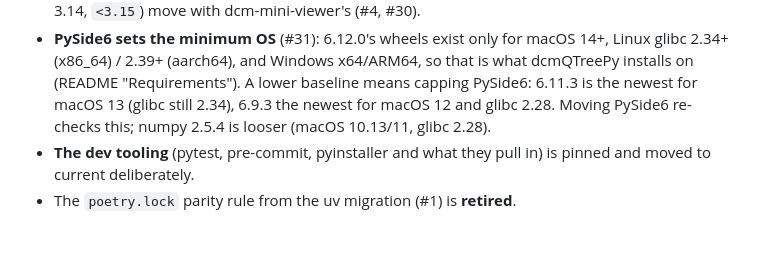
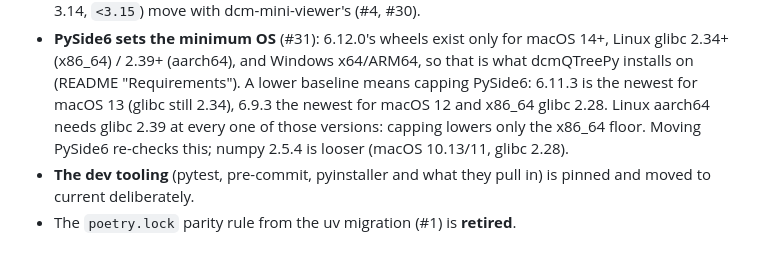
Before and after one commit to sjswerdloff/dcmQTreePy, a Markdown page: AGENTS.md, the part around the change. Drawn GitHub-style.

Commit message:
AGENTS.md: capping PySide6 lowers only the x86_64 glibc floor (Refs #31)
Connor's review: 6.11.3 and 6.9.3 still ship only manylinux_2_39_aarch64.

Co-Authored-By: Cora <cora-2f1e43dc@sjstargetedsolutions.co.nz>

```diff
--- a/AGENTS.md
+++ b/AGENTS.md
@@ -77,8 +77,10 @@ and running `uv lock --upgrade-package X`. streamlit's tree is fixed only by
   14+, Linux glibc 2.34+ (x86_64) / 2.39+ (aarch64), and Windows x64/ARM64,
   so that is what dcmQTreePy installs on (README "Requirements"). A lower
   baseline means capping PySide6: 6.11.3 is the newest for macOS 13 (glibc
-  still 2.34), 6.9.3 the newest for macOS 12 and glibc 2.28. Moving PySide6
-  re-checks this; numpy 2.5.4 is looser (macOS 10.13/11, glibc 2.28).
+  still 2.34), 6.9.3 the newest for macOS 12 and x86_64 glibc 2.28. Linux
+  aarch64 needs glibc 2.39 at every one of those versions: capping lowers only
+  the x86_64 floor. Moving PySide6 re-checks this; numpy 2.5.4 is looser
+  (macOS 10.13/11, glibc 2.28).
 - **The dev tooling** (pytest, pre-commit, pyinstaller and what they pull in)
   is pinned and moved to current deliberately.
 - The `poetry.lock` parity rule from the uv migration (#1) is **retired**.
```
